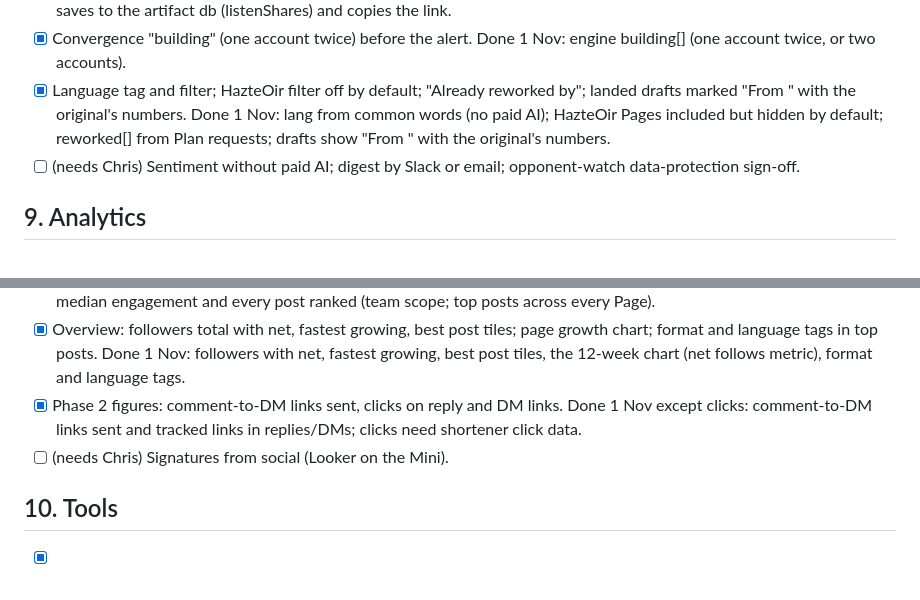
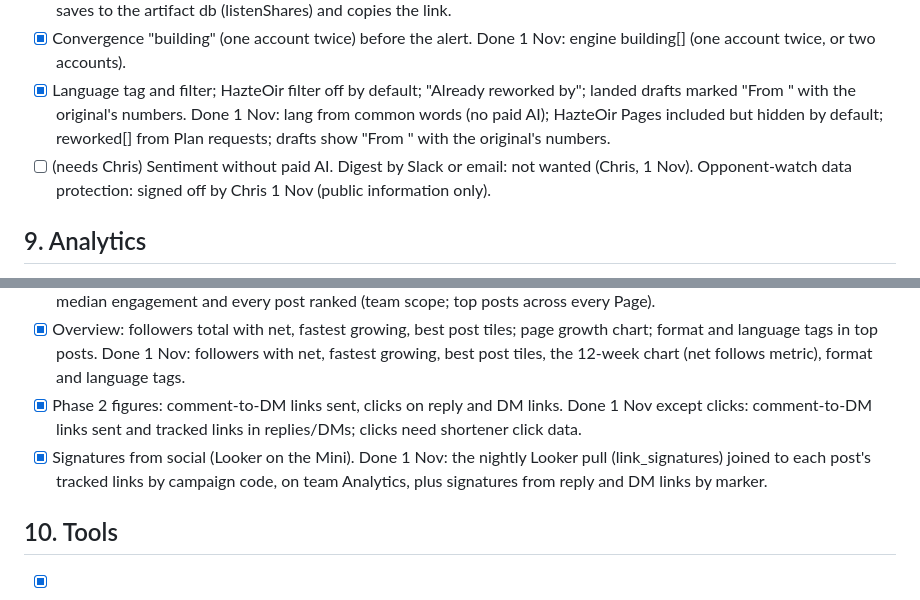
Before and after one commit to thejoycething-code/citizengo-meta-reports, a Markdown page: docs/content-engine-gaps.md, 2 parts joined by grey strips. Rendered like a GitHub page.

Commit message:
Gaps: Chris's decisions (no digest, opponent watch signed off), signatures done
Co-Authored-By: Claude Opus 5.5 <noreply@anthropic.com>

```diff
--- a/docs/content-engine-gaps.md
+++ b/docs/content-engine-gaps.md
@@ -80,7 +80,7 @@ as far as that allows.
 - [x] Convergence "building" (one account twice) before the alert. Done 1 Nov: engine building[] (one account twice, or two accounts).
 - [x] Language tag and filter; HazteOir filter off by default; "Already reworked by"; landed drafts marked
       "From <Page>" with the original's numbers. Done 1 Nov: lang from common words (no paid AI); HazteOir Pages included but hidden by default; reworked[] from Plan requests; drafts show "From <Page>" with the original's numbers.
-- [ ] (needs Chris) Sentiment without paid AI; digest by Slack or email; opponent-watch data-protection sign-off.
+- [ ] (needs Chris) Sentiment without paid AI. Digest by Slack or email: not wanted (Chris, 1 Nov). Opponent-watch data protection: signed off by Chris 1 Nov (public information only).
 
 ## 9. Analytics
 - [x] Account picker: search, saved groups, platform filter, multi-select, compare side by side. Done 1 Nov: on the desk (search, platform, tick, compare side by side); saved groups in the artifact db (analyticsGroups).
@@ -89,7 +89,7 @@ as far as that allows.
 - [x] Overview: followers total with net, fastest growing, best post tiles; page growth chart; format and
       language tags in top posts. Done 1 Nov: followers with net, fastest growing, best post tiles, the 12-week chart (net follows metric), format and language tags.
 - [x] Phase 2 figures: comment-to-DM links sent, clicks on reply and DM links. Done 1 Nov except clicks: comment-to-DM links sent and tracked links in replies/DMs; clicks need shortener click data.
-- [ ] (needs Chris) Signatures from social (Looker on the Mini).
+- [x] Signatures from social (Looker on the Mini). Done 1 Nov: the nightly Looker pull (link_signatures) joined to each post's tracked links by campaign code, on team Analytics, plus signatures from reply and DM links by marker.
 
 ## 10. Tools
 - [x] Tools › Page Inviter: version, download, install steps, what's new, guide links, team usage. Done 1 Nov (test link v14): version, install and update steps, what's new, guide link (draft), team usage (page_inviter_usage, 7/30/90 days). Download button waits for the zip to be uploaded as an artifact asset (it carries the built-in token, so only with Chris's OK).
```
